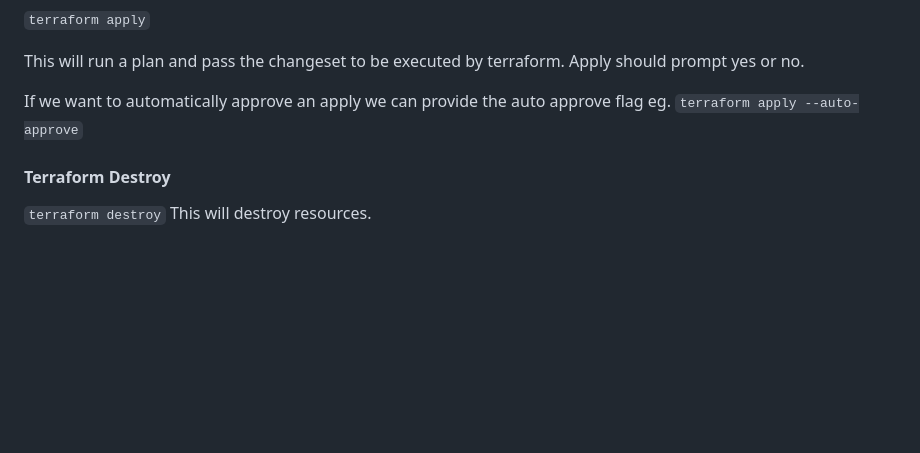
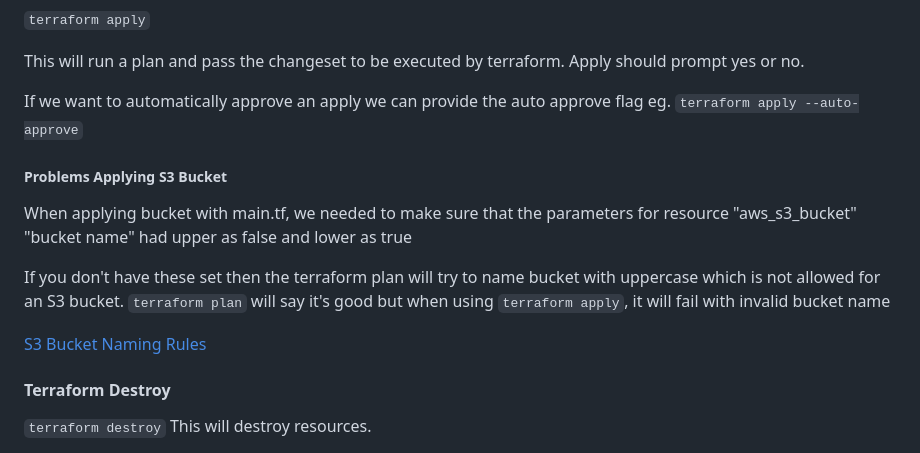
Before and after one commit to jasmine-rios/terraform-beginner-bootcamp-2023, a Markdown page: README.md, the part around the change. GitHub-like rendering; blank space fills up the shorter version.

Commit message:
#11 Added S3 bucket naming problem to README.md

```diff
--- a/README.md
+++ b/README.md
@@ -207,6 +207,13 @@ This will run a plan and pass the changeset to be executed by terraform. Apply s
 
 If we want to automatically approve an apply we can provide the auto approve flag eg. `terraform apply --auto-approve`
 
+##### Problems Applying S3 Bucket
+
+When applying bucket with main.tf, we needed to make sure that the parameters for resource "aws_s3_bucket" "bucket name" had upper as false and lower as true
+
+If you don't have these set then the terraform plan will try to name bucket with uppercase which is not allowed for an S3 bucket. `terraform plan` will say it's good but when using `terraform apply`, it will fail with invalid bucket name
+
+[S3 Bucket Naming Rules](https://docs.aws.amazon.com/AmazonS3/latest/userguide/bucketnamingrules.html)
 #### Terraform Destroy
 
 `terraform destroy`
```
